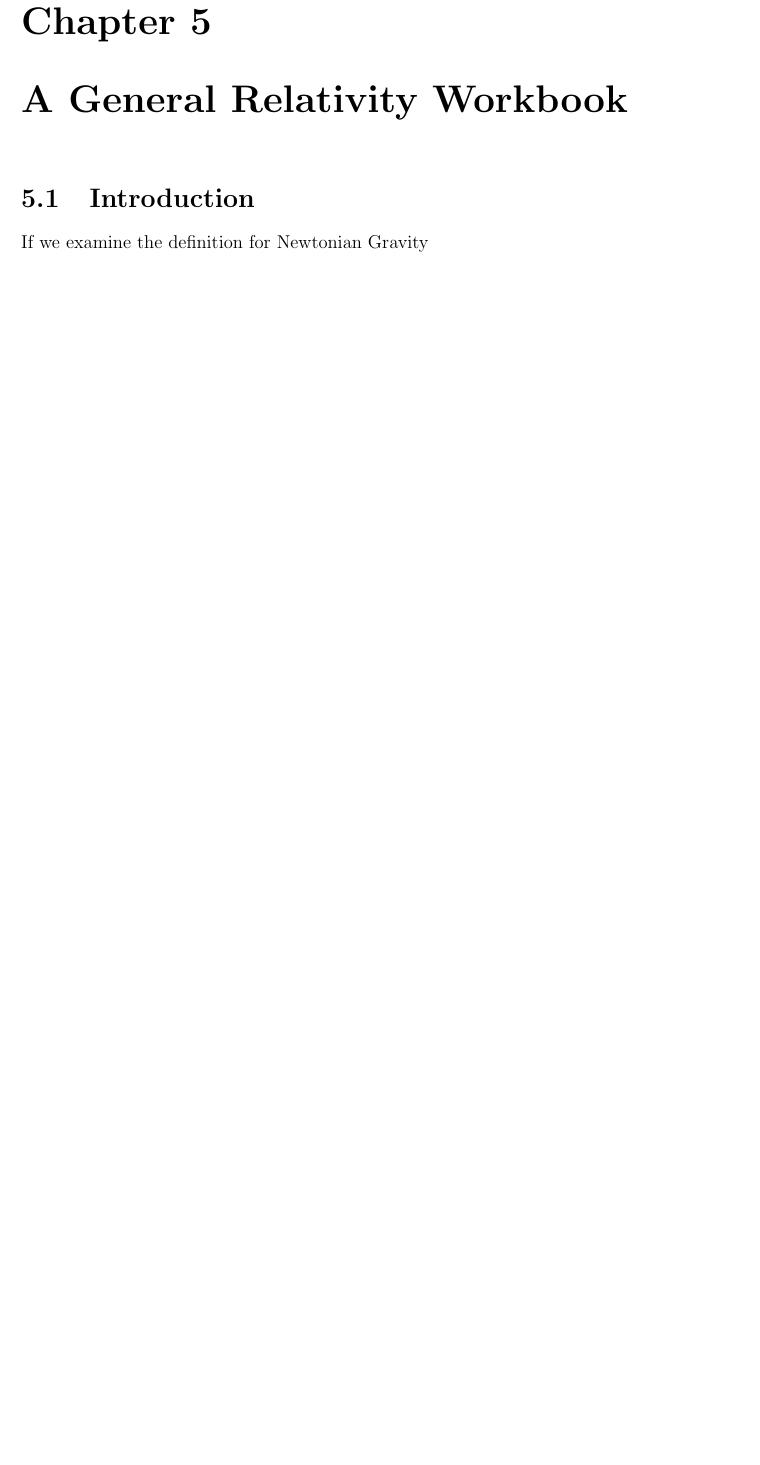
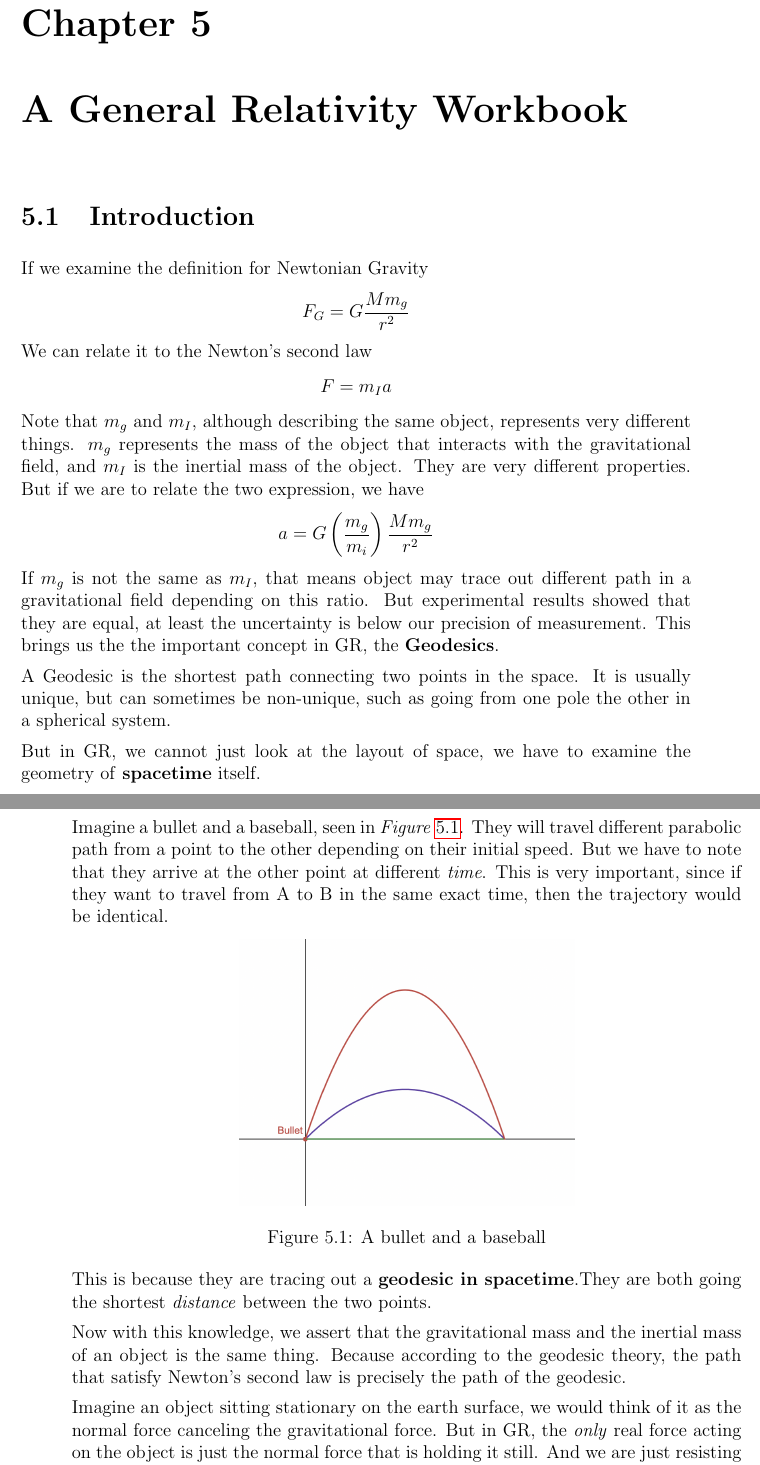
Before and after one commit to BBFutaba/Relativity-Notebook, a LaTeX thesis (main.tex): part of page 93 of 93 before the commit and two parts of pages 95 and 96 of 96 after it, the two joined at a grey line, cut so that both start at the same text, the shorter picture padded with empty space. Compiled offline with pdfLaTeX.

```diff
--- a/main.tex
+++ b/main.tex
@@ -2691,3 +2702,34 @@
 \chapter{A General Relativity Workbook}
 \section{Introduction}
 If we examine the definition for Newtonian Gravity
+\[
+F_G = G\frac{Mm_g}{r^2}
+\]
+We can relate it to the Newton's second law
+\[
+F = m_I a
+\]
+Note that $m_g$ and $m_I$, although describing the same object, represents very different things. $m_g$ represents the mass of the object that interacts with the gravitational field, and $m_I$ is the inertial mass of the object. They are very different properties. But if we are to relate the two expression, we have
+\[
+a = G\paren{\frac{m_g}{m_i}}\frac{Mm_g}{r^2}
+\]
+If $m_g$ is not the same as $m_I$, that means object may trace out different path in a gravitational field depending on this ratio. But experimental results showed that they are equal, at least the uncertainty is below our precision of measurement. This brings us the the important concept in GR, the \textbf{Geodesics}.
+
+A Geodesic is the shortest path connecting two points in the space. It is usually unique, but can sometimes be non-unique, such as going from one pole the other in a spherical system.
+
+But in GR, we cannot just look at the layout of space, we have to examine the geometry of \textbf{spacetime} itself.
+
+Imagine a bullet and a baseball, seen in \textit{Figure} \ref{fig:5.1.1}. They will travel different parabolic path from a point to the other depending on their initial speed. But we have to note that they arrive at the other point at different \textit{time}. This is very important, since if they want to travel from A to B in the same exact time, then the trajectory would be identical.
+
+\begin{figure}[!h]
+    \centering
+    \includegraphics[width=0.5\linewidth]{picture/GRW1-1.png}
+    \caption{A bullet and a baseball}
+    \label{fig:5.1.1}
+\end{figure}
+
+This is because they are tracing out a \textbf{geodesic in spacetime}.They are both going the shortest \textit{distance} between the two points.
+
+Now with this knowledge, we assert that the gravitational mass and the inertial mass of an object is the same thing. Because according to the geodesic theory, the path that satisfy Newton's second law is precisely the path of the geodesic.
+
+Imagine an object sitting stationary on the earth surface, we would think of it as the normal force canceling the gravitational force. But in GR, the \textit{only} real force acting on the object is just the normal force that is holding it still. And we are just resisting the acceleration. Therefore \textit{weight} as measured by a scale is not real.
```
Also changed, not shown: FormulaSheet.tex (+1 -1 lines), picture/GRW1-1.png (added), main.tex (26 more changed lines).
